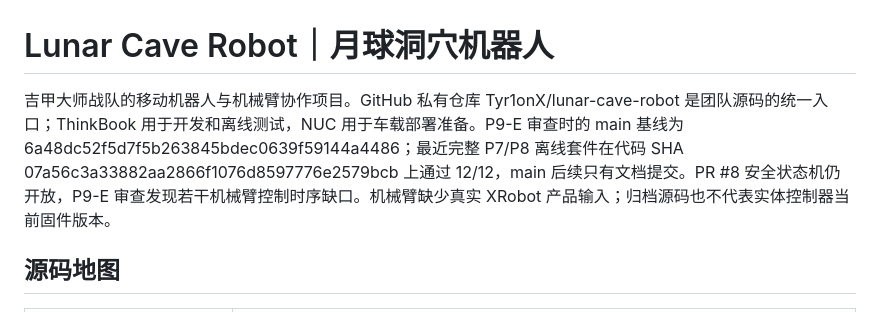
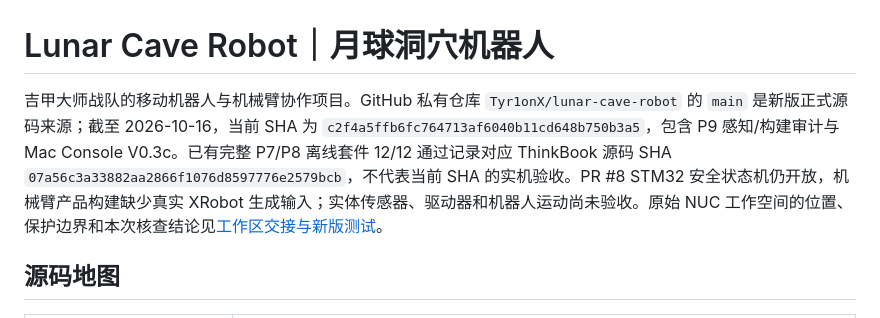
Before and after one commit to Tyr1onX/lunar-cave-robot, a Markdown page: README.md, the part around the change. Drawn GitHub-style.

Commit message:
docs: document original workspace boundaries

```diff
--- a/README.md
+++ b/README.md
@@ -1,6 +1,6 @@
 # Lunar Cave Robot｜月球洞穴机器人
 
-吉甲大师战队的移动机器人与机械臂协作项目。GitHub 私有仓库 Tyr1onX/lunar-cave-robot 是团队源码的统一入口；ThinkBook 用于开发和离线测试，NUC 用于车载部署准备。P9-E 审查时的 main 基线为 6a48dc52f5d7f5b263845bdec0639f59144a4486；最近完整 P7/P8 离线套件在代码 SHA 07a56c3a33882aa2866f1076d8597776e2579bcb 上通过 12/12，main 后续只有文档提交。PR #8 安全状态机仍开放，P9-E 审查发现若干机械臂控制时序缺口。机械臂缺少真实 XRobot 产品输入；归档源码也不代表实体控制器当前固件版本。
+吉甲大师战队的移动机器人与机械臂协作项目。GitHub 私有仓库 `Tyr1onX/lunar-cave-robot` 的 `main` 是新版正式源码来源；截至 2026-10-16，当前 SHA 为 `c2f4a5ffb6fc764713af6040b11cd648b750b3a5`，包含 P9 感知/构建审计与 Mac Console V0.3c。已有完整 P7/P8 离线套件 12/12 通过记录对应 ThinkBook 源码 SHA `07a56c3a33882aa2866f1076d8597776e2579bcb`，不代表当前 SHA 的实机验收。PR #8 STM32 安全状态机仍开放，机械臂产品构建缺少真实 XRobot 生成输入；实体传感器、驱动器和机器人运动尚未验收。原始 NUC 工作空间的位置、保护边界和本次核查结论见[工作区交接与新版测试](docs/WORKSPACE_HANDOFF.md)。
 
 ## 源码地图
 
```
Also changed, not shown: docs/WORKSPACE_HANDOFF.md (added, +104 -0 lines).
